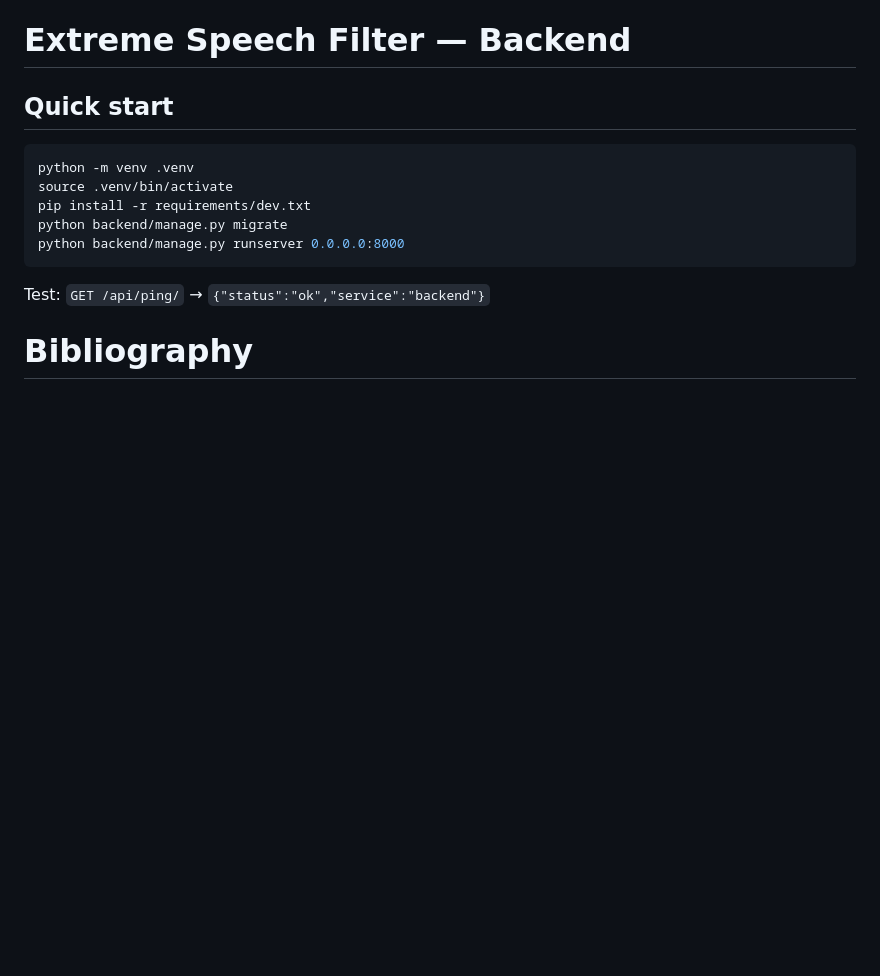
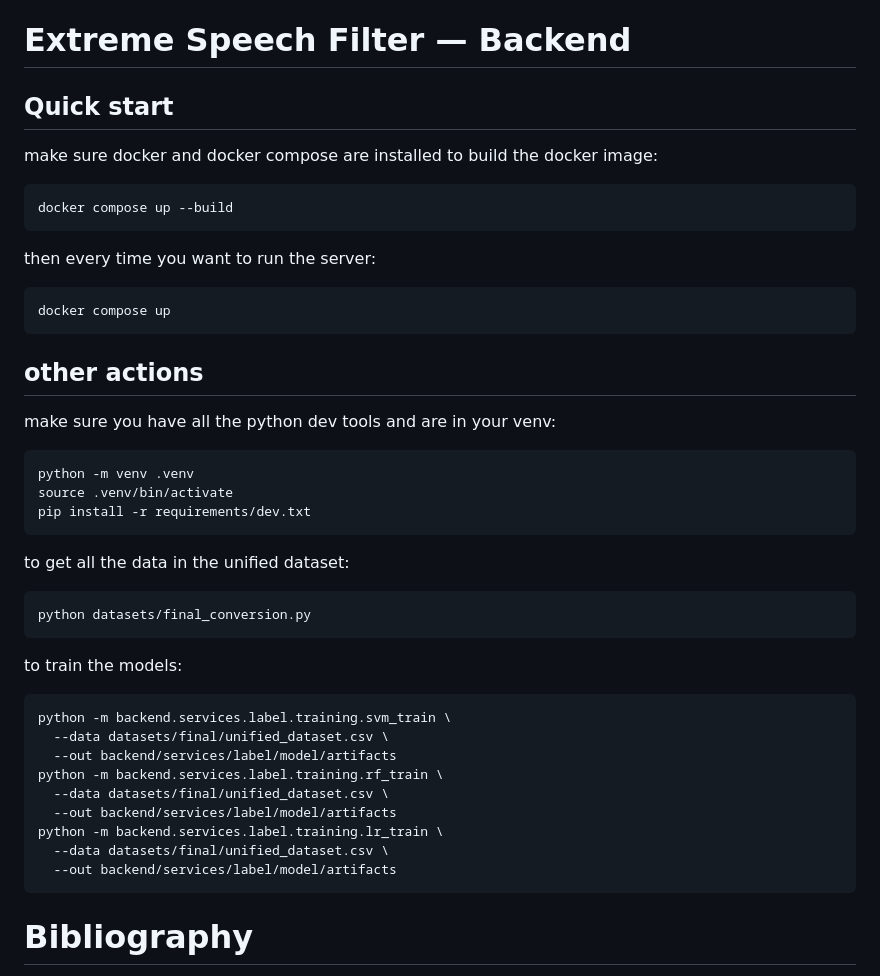
Before and after one commit to vladpaun1/JunctionX-Delft, a Markdown page: README.md, the part around the change. Rendered like a GitHub page; blank space fills up the shorter version.

````diff
--- a/README.md
+++ b/README.md
@@ -8,14 +8,39 @@ To use freely available speech data for training inclusive speech technology the
 # Extreme Speech Filter — Backend
 
 ## Quick start
+make sure docker and docker compose are installed
+to build the docker image:
+```bash
+docker compose up --build
+```
+then every time you want to run the server:
+```bash
+docker compose up
+```
+
+## other actions
+make sure you have all the python dev tools and are in your venv:
 ```bash
 python -m venv .venv
 source .venv/bin/activate
 pip install -r requirements/dev.txt
-python backend/manage.py migrate
-python backend/manage.py runserver 0.0.0.0:8000
 ```
-Test: ```GET /api/ping/``` → ```{"status":"ok","service":"backend"}```
+to get all the data in the unified dataset:
+```bash
+python datasets/final_conversion.py
+```
+to train the models:
+```bash
+python -m backend.services.label.training.svm_train \
+  --data datasets/final/unified_dataset.csv \
+  --out backend/services/label/model/artifacts
+python -m backend.services.label.training.rf_train \
+  --data datasets/final/unified_dataset.csv \
+  --out backend/services/label/model/artifacts
+python -m backend.services.label.training.lr_train \
+  --data datasets/final/unified_dataset.csv \
+  --out backend/services/label/model/artifacts
+```
 
 # Bibliography
 
````
